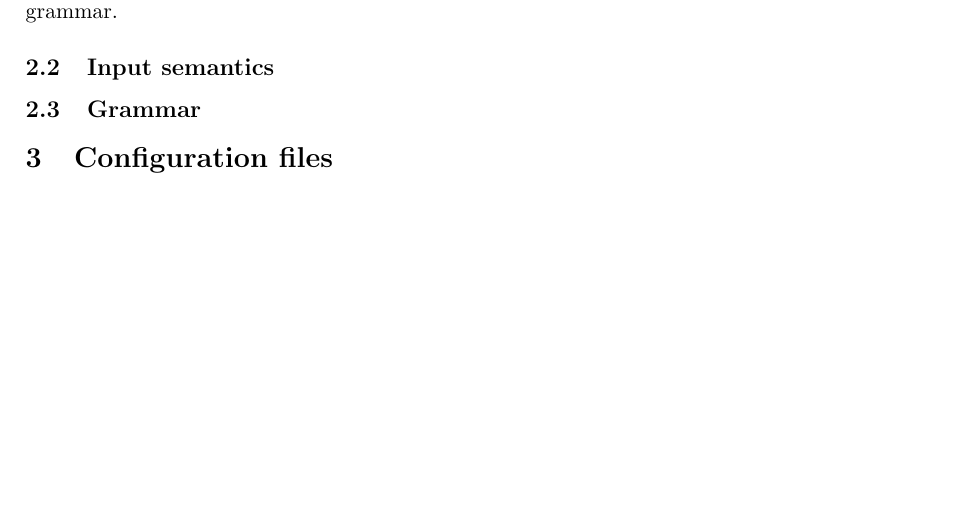
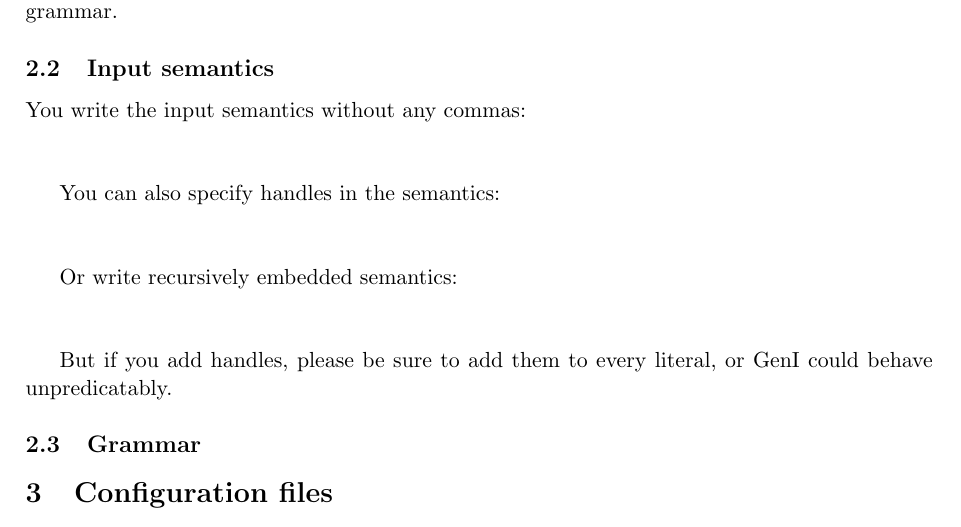
Before and after one commit to kowey/GenI, a LaTeX document (src/manual/genimanual.tex): part of page 2 of 3 before the commit and part of page 2 of 4 after it, cut so that both start at the same text, the shorter picture padded with empty space. Compiled offline with pdfLaTeX.

Commit message:
Geni: changeset 2004-09-16 13:33:17 by kow -- added support for handles in the target semantics this should make grammars less annoying to write -- added claire's semGram to the examples

```diff
--- a/src/manual/genimanual.tex
+++ b/src/manual/genimanual.tex
@@ -84,6 +84,21 @@ doing.  Now in the rest of the walkthrough, we'll see how the realiser
 responds to a different input semantics and grammar.
 
 \subsection{Input semantics}
+
+You write the input semantics without any commas:
+\begin{verbatim}
+\end{verbatim}
+
+You can also specify handles in the semantics:
+\begin{verbatim}
+\end{verbatim}
+
+Or write recursively embedded semantics:
+\begin{verbatim}
+\end{verbatim}
+
+But if you add handles, please be sure to add them to every literal,
+or GenI could behave unpredicatably.
 
 \subsection{Grammar}
 
```
Also changed, not shown: 6 other files.
